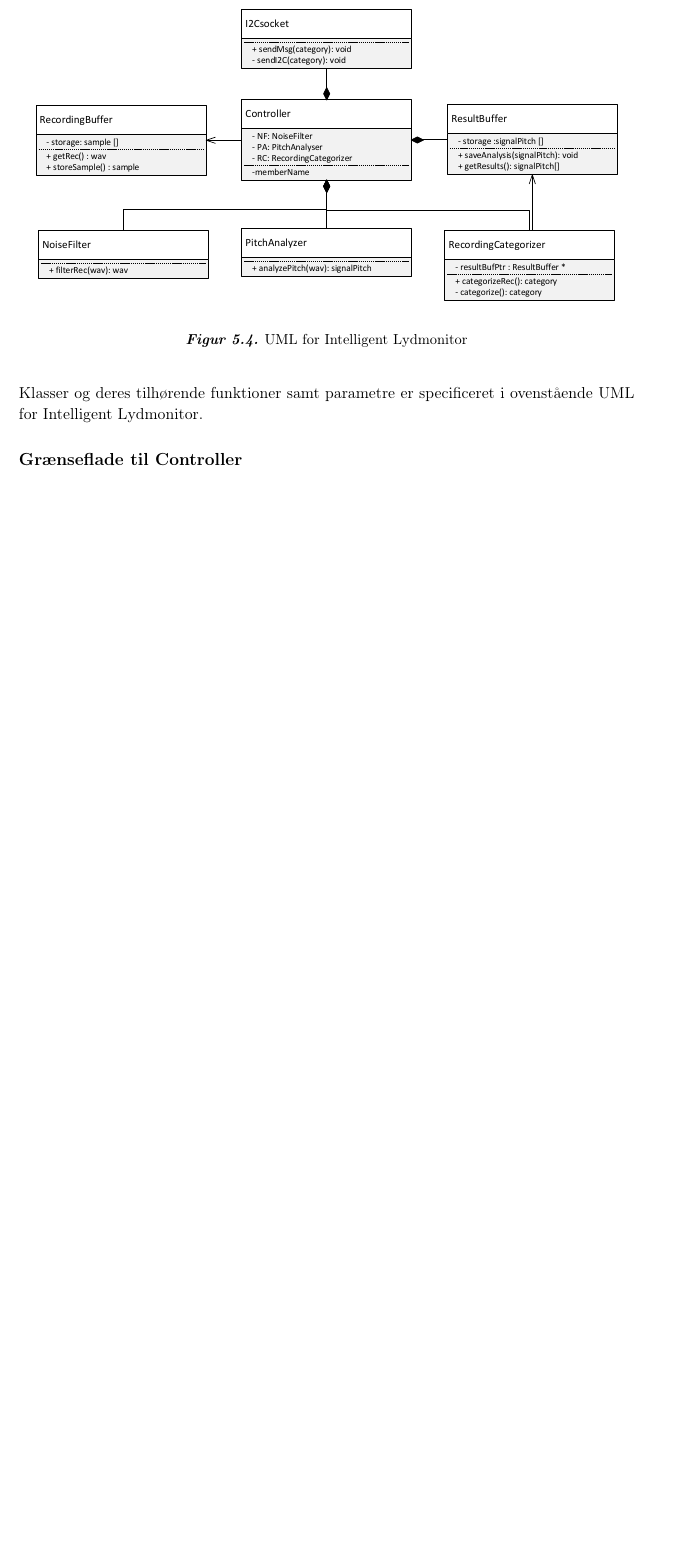
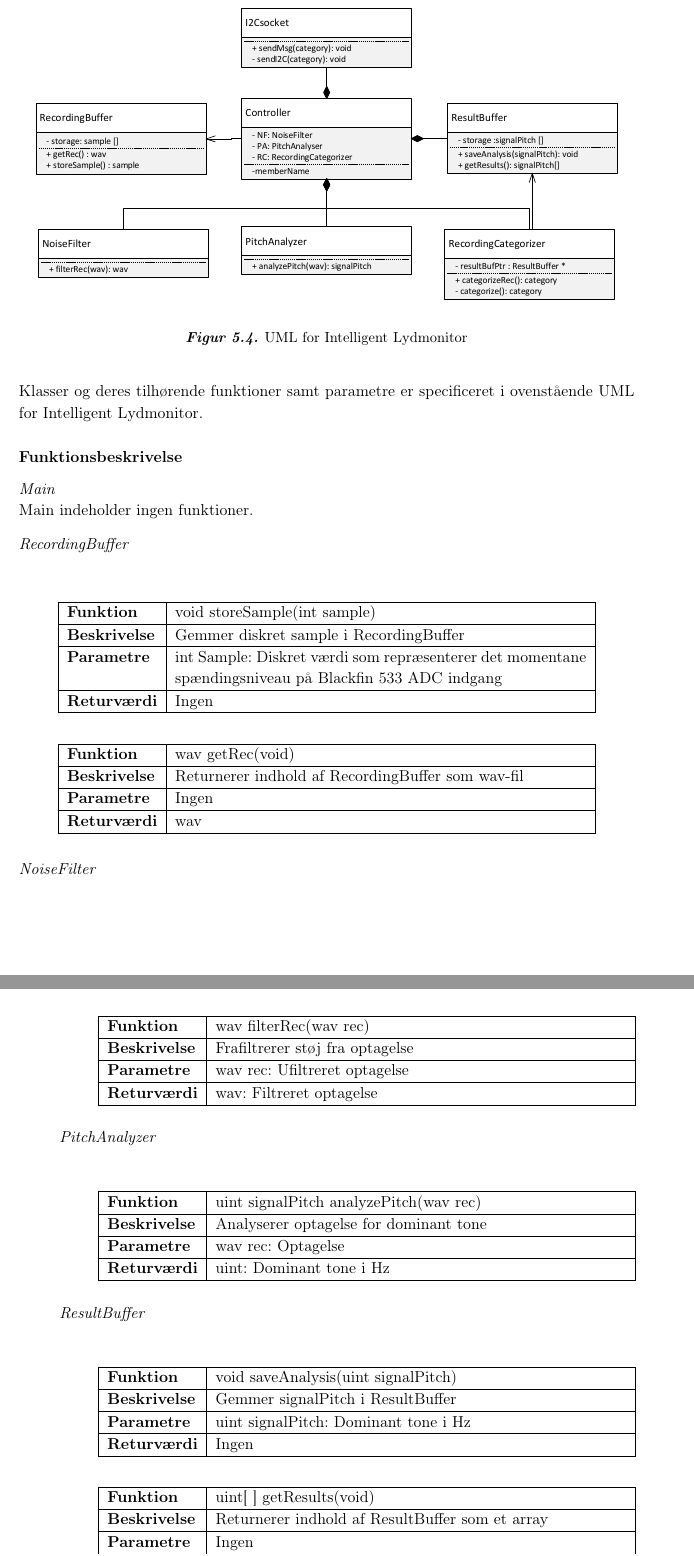
Before and after one commit to mickkn/E4PRJ4, a LaTeX thesis (Projektdokumentation/Master.tex, which reads Projektdokumentation/filer/intlydmonitor/systemarkitektur.tex): part of page 30 of 43 before the commit and two parts of pages 30 and 31 of 45 after it, the two joined at a grey line, cut so that both start at the same text, the shorter picture padded with empty space. Compiled offline with pdfLaTeX.

Commit message:
Opdatering systemarkitektur

```diff
--- a/Projektdokumentation/filer/intlydmonitor/systemarkitektur.tex
+++ b/Projektdokumentation/filer/intlydmonitor/systemarkitektur.tex
@@ -37,7 +39,71 @@ Når ResultBuffer er fyldt igangsætter Controller en kategorisering af resultat
 \figur{1}{intlydmonitor/sysark/Intelligent_Lydmonitor_UML.pdf}{UML for Intelligent Lydmonitor}{IL_UML}
 Klasser og deres tilhørende funktioner samt parametre er specificeret i ovenstående UML for Intelligent Lydmonitor.
 
+\subsubsection*{Funktionsbeskrivelse}
+\textit{Main} \\
+Main indeholder ingen funktioner.
 
+\textit{RecordingBuffer} \\
 
+\begin{center}
+    \begin{tabular}{ | l | p{10cm} |}
+    \hline
+    \textbf{Funktion}	 	& void storeSample(int sample)								\\ \hline
+    \textbf{Beskrivelse} 	& Gemmer diskret sample i RecordingBuffer					\\ \hline
+    \textbf{Parametre}		& int Sample: Diskret værdi som repræsenterer det momentane spændingsniveau på Blackfin 533 ADC indgang														 		\\ \hline
+    \textbf{Returværdi} 	& Ingen		 												\\ \hline
+    \end{tabular}
+\end{center}
 
-\subsection*{Grænseflade til Controller}
+\begin{center}
+    \begin{tabular}{ | l | p{10cm} |}
+    \hline
+    \textbf{Funktion}	 	& wav getRec(void)										\\ \hline
+    \textbf{Beskrivelse} 	& Returnerer indhold af RecordingBuffer som wav-fil		\\ \hline
+    \textbf{Parametre}		& Ingen			 										\\ \hline
+    \textbf{Returværdi} 	& wav		 											\\ \hline
+    \end{tabular}
+\end{center}
+
+\textit{NoiseFilter} \\
+\begin{center}
+    \begin{tabular}{ | l | p{10cm} |}
+    \hline
+    \textbf{Funktion}	 	& wav filterRec(wav rec)								\\ \hline
+    \textbf{Beskrivelse} 	& Frafiltrerer støj fra optagelse						\\ \hline
+    \textbf{Parametre}		& wav rec: Ufiltreret optagelse		 					\\ \hline
+    \textbf{Returværdi} 	& wav: Filtreret optagelse							\\ \hline
+    \end{tabular}
+\end{center}
+
+\textit{PitchAnalyzer} \\
+\begin{center}
+    \begin{tabular}{ | l | p{10cm} |}
+    \hline
+    \textbf{Funktion}	 	& uint signalPitch analyzePitch(wav rec)						\\ \hline
+    \textbf{Beskrivelse} 	& Analyserer optagelse for dominant tone					    \\ \hline
+    \textbf{Parametre}		& wav rec: Optagelse						 					\\ \hline
+    \textbf{Returværdi} 	& uint: Dominant tone i Hz										\\ \hline
+    \end{tabular}
+\end{center}
+
+\textit{ResultBuffer} \\
+\begin{center}
+    \begin{tabular}{ | l | p{10cm} |}
+    \hline
+    \textbf{Funktion}	 	& void saveAnalysis(uint signalPitch)								\\ \hline
+    \textbf{Beskrivelse} 	& Gemmer signalPitch i ResultBuffer									\\ \hline
+    \textbf{Parametre}		& uint signalPitch: Dominant tone i Hz		 					    \\ \hline
+    \textbf{Returværdi} 	& Ingen																\\ \hline
+    \end{tabular}
+\end{center}
+
+\begin{center}
+    \begin{tabular}{ | l | p{10cm} |}
+    \hline
+    \textbf{Funktion}	 	& uint[ ] getResults(void)								\\ \hline
+    \textbf{Beskrivelse} 	& Returnerer indhold af ResultBuffer som et array		\\ \hline
+    \textbf{Parametre}		& Ingen							 					    \\ \hline
+    \textbf{Returværdi} 	& uint[ ]: array af analyseresultater 					\\ \hline
+    \end{tabular}
+\end{center}
@@ -43,0 +141 @@ Klasser og deres tilhørende funktioner samt parametre er specificeret i ovenst
+\end{center}
```
Also changed, not shown: Projektdokumentation/filer/overordnet/graenseflader.tex (+5 -1 lines), Projektdokumentation/filer/intlydmonitor/systemarkitektur.tex (41 more changed lines).
